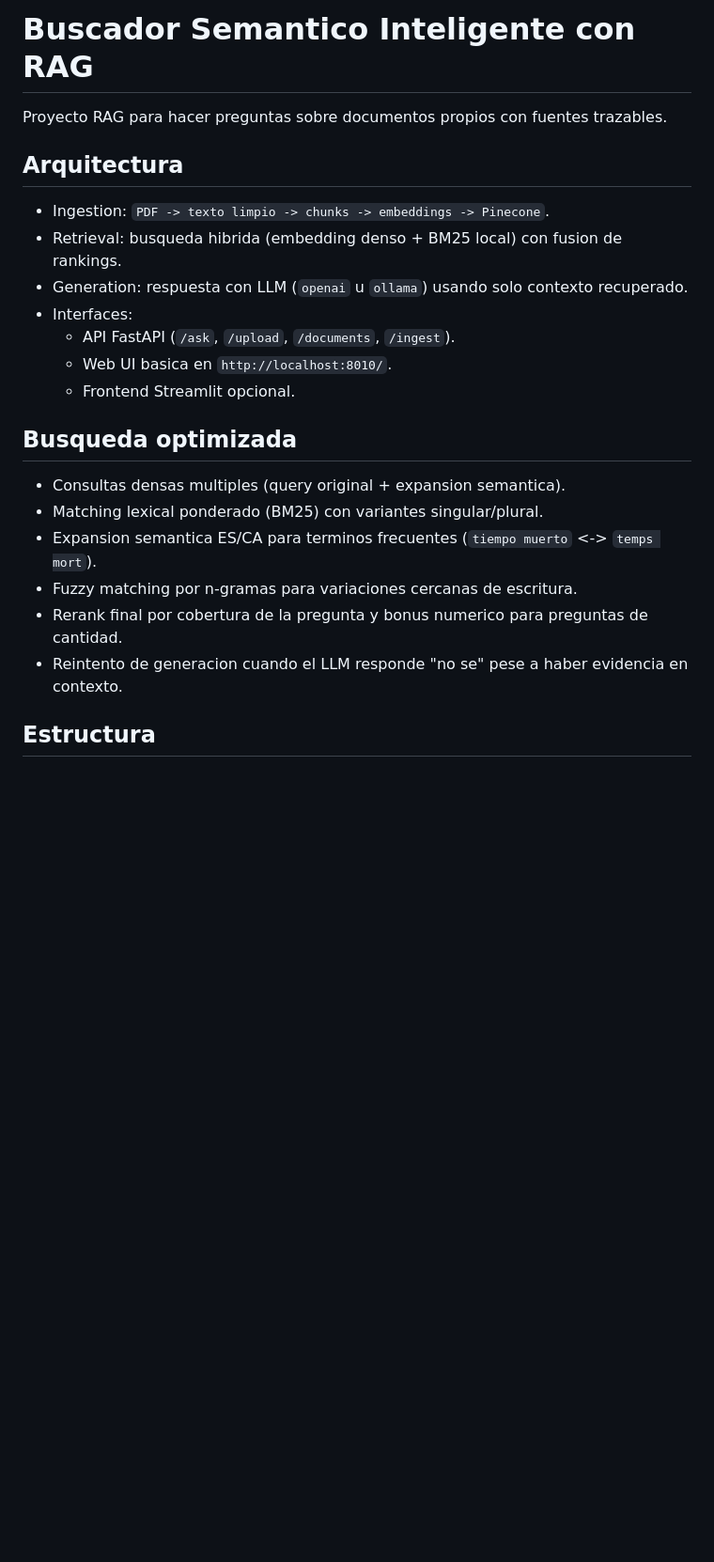
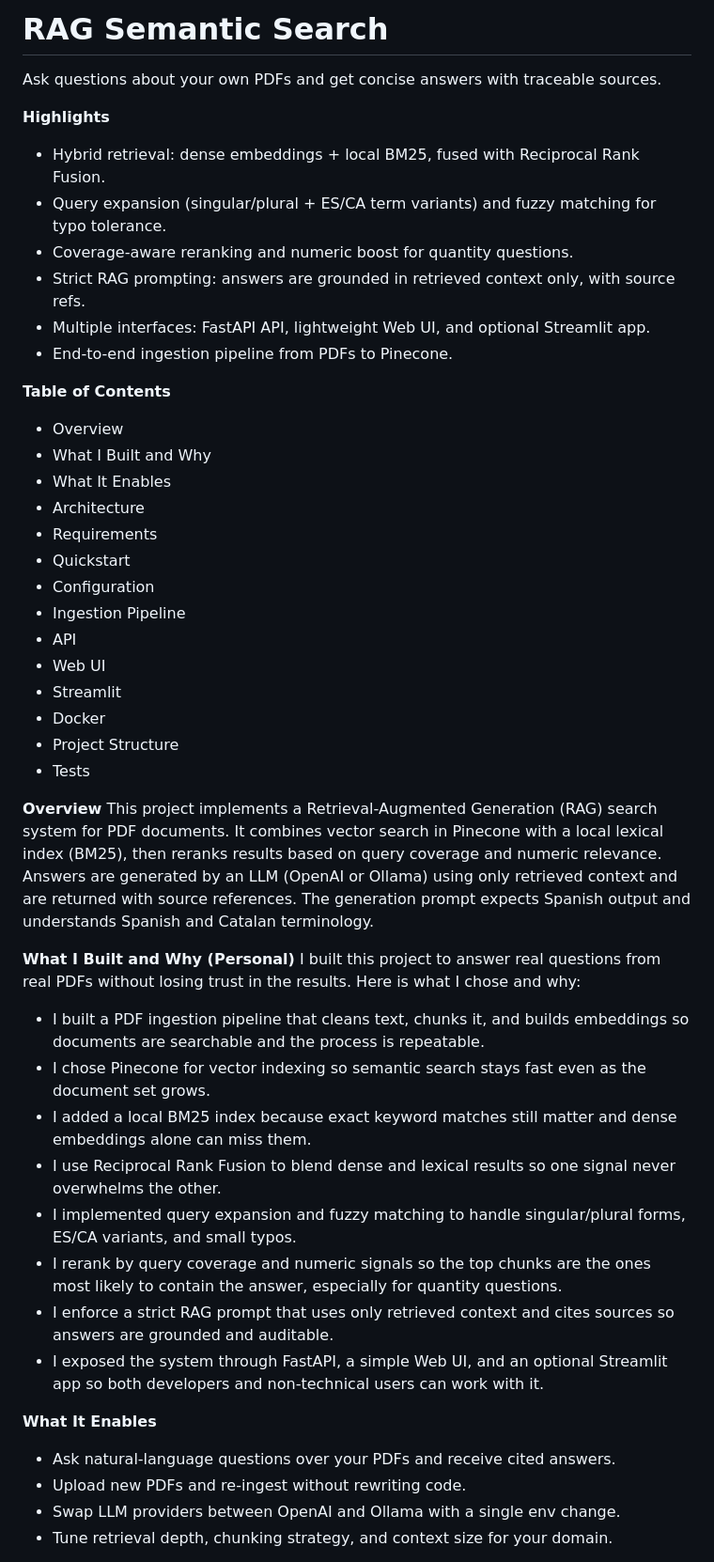
Before and after one commit to aminelalam/vectores, a Markdown page: README.md, the part around one of its changes. Shown at 94% size. GitHub-like rendering; blank space fills up the shorter version.

```diff
--- a/README.md
+++ b/README.md
@@ -1,25 +1,52 @@
-# Buscador Semantico Inteligente con RAG
+# RAG Semantic Search
 
-Proyecto RAG para hacer preguntas sobre documentos propios con fuentes trazables.
+Ask questions about your own PDFs and get concise answers with traceable sources.
 
-## Arquitectura
+**Highlights**
+- Hybrid retrieval: dense embeddings + local BM25, fused with Reciprocal Rank Fusion.
+- Query expansion (singular/plural + ES/CA term variants) and fuzzy matching for typo tolerance.
+- Coverage-aware reranking and numeric boost for quantity questions.
+- Strict RAG prompting: answers are grounded in retrieved context only, with source refs.
+- Multiple interfaces: FastAPI API, lightweight Web UI, and optional Streamlit app.
+- End-to-end ingestion pipeline from PDFs to Pinecone.
 
-- Ingestion: `PDF -> texto limpio -> chunks -> embeddings -> Pinecone`.
-- Retrieval: busqueda hibrida (embedding denso + BM25 local) con fusion de rankings.
-- Generation: respuesta con LLM (`openai` u `ollama`) usando solo contexto recuperado.
-- Interfaces:
-  - API FastAPI (`/ask`, `/upload`, `/documents`, `/ingest`).
-  - Web UI basica en `http://localhost:8010/`.
-  - Frontend Streamlit opcional.
+**Table of Contents**
+- Overview
+- What I Built and Why
+- What It Enables
+- Architecture
+- Requirements
+- Quickstart
+- Configuration
+- Ingestion Pipeline
+- API
+- Web UI
+- Streamlit
+- Docker
+- Project Structure
+- Tests
 
-## Busqueda optimizada
+**Overview**
+This project implements a Retrieval-Augmented Generation (RAG) search system for PDF documents. It combines
+vector search in Pinecone with a local lexical index (BM25), then reranks results based on query coverage and
+numeric relevance. Answers are generated by an LLM (OpenAI or Ollama) using only retrieved context and are
+returned with source references. The generation prompt expects Spanish output and understands Spanish and
+Catalan terminology.
 
-- Consultas densas multiples (query original + expansion semantica).
-- Matching lexical ponderado (BM25) con variantes singular/plural.
-- Expansion semantica ES/CA para terminos frecuentes (`tiempo muerto` <-> `temps mort`).
-- Fuzzy matching por n-gramas para variaciones cercanas de escritura.
-- Rerank final por cobertura de la pregunta y bonus numerico para preguntas de cantidad.
-- Reintento de generacion cuando el LLM responde "no se" pese a haber evidencia en contexto.
+**What I Built and Why (Personal)**
+I built this project to answer real questions from real PDFs without losing trust in the results. Here is what I chose and why:
+- I built a PDF ingestion pipeline that cleans text, chunks it, and builds embeddings so documents are searchable and the process is repeatable.
+- I chose Pinecone for vector indexing so semantic search stays fast even as the document set grows.
+- I added a local BM25 index because exact keyword matches still matter and dense embeddings alone can miss them.
+- I use Reciprocal Rank Fusion to blend dense and lexical results so one signal never overwhelms the other.
+- I implemented query expansion and fuzzy matching to handle singular/plural forms, ES/CA variants, and small typos.
+- I rerank by query coverage and numeric signals so the top chunks are the ones most likely to contain the answer, especially for quantity questions.
+- I enforce a strict RAG prompt that uses only retrieved context and cites sources so answers are grounded and auditable.
+- I exposed the system through FastAPI, a simple Web UI, and an optional Streamlit app so both developers and non-technical users can work with it.
 
-## Estructura
+**What It Enables**
+- Ask natural-language questions over your PDFs and receive cited answers.
+- Upload new PDFs and re-ingest without rewriting code.
+- Swap LLM providers between OpenAI and Ollama with a single env change.
+- Tune retrieval depth, chunking strategy, and context size for your domain.
 
```
Also changed, not shown: other parts of README.md (+148 -115 lines).
